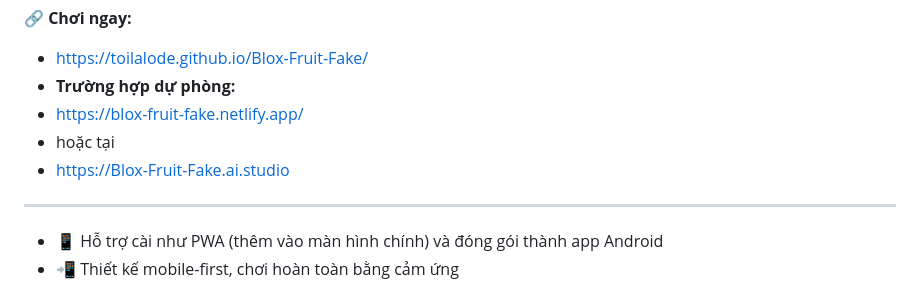
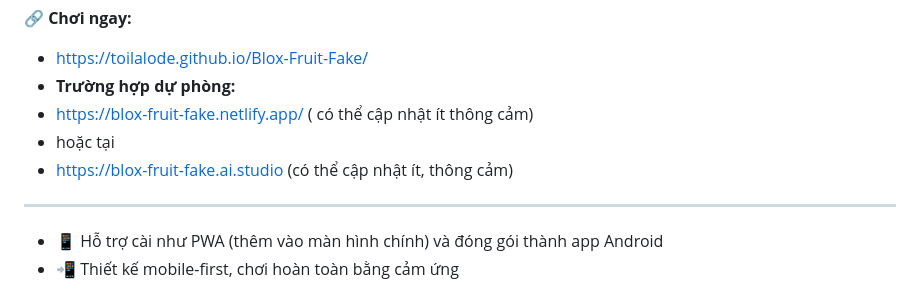
Before and after one commit to toilalode/Blox-Fruit-Fake, a Markdown page: README.md, the part around the change. GitHub-like rendering.

```diff
--- a/README.md
+++ b/README.md
@@ -5,9 +5,9 @@ Game hành động 2D chơi trực tiếp trên trình duyệt (HTML5 Canvas), l
 🔗 **Chơi ngay:**
 - https://toilalode.github.io/Blox-Fruit-Fake/
 - **Trường hợp dự phòng:**
-- https://blox-fruit-fake.netlify.app/
+- https://blox-fruit-fake.netlify.app/ ( có thể cập nhật ít thông cảm)
 - hoặc tại
-- https://Blox-Fruit-Fake.ai.studio
+- https://blox-fruit-fake.ai.studio (có thể cập nhật ít, thông cảm)
 
 ---
 
```
